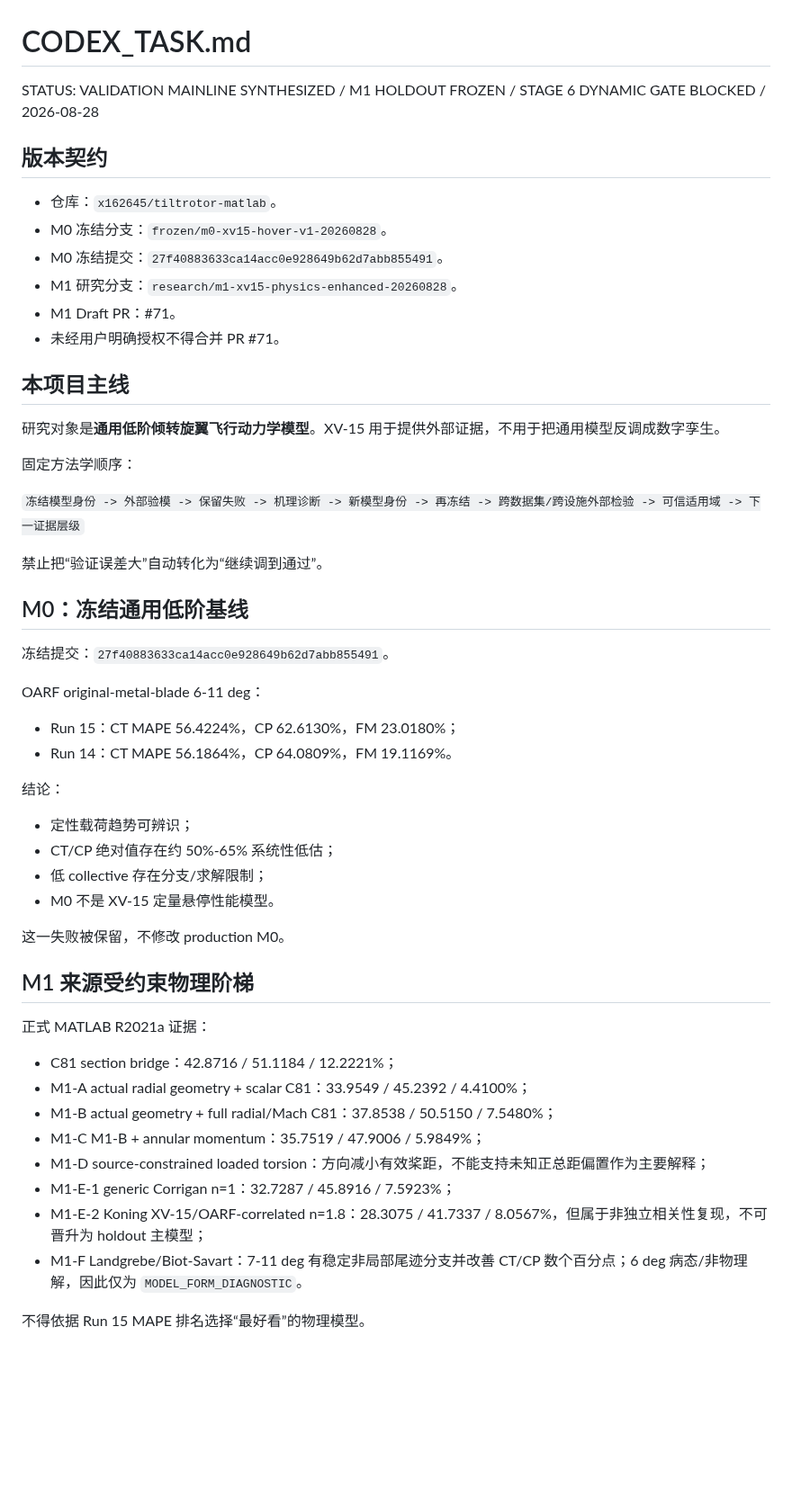
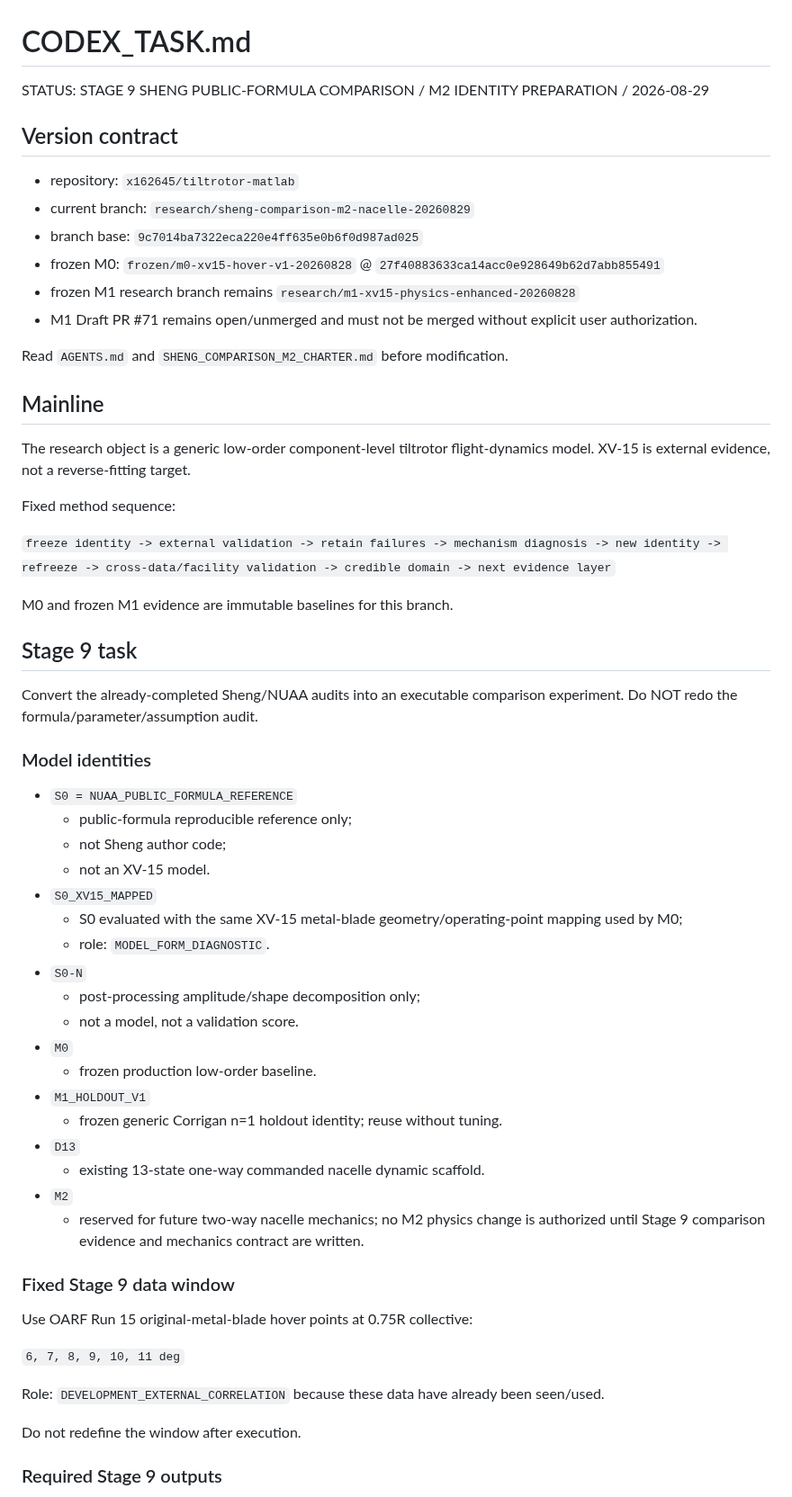
Before and after one commit to x162645/tiltrotor-matlab, a Markdown page: CODEX_TASK.md, the part around one of its changes. Shown at 90% size. Drawn GitHub-style; blank space fills up the shorter version.

```diff
--- a/CODEX_TASK.md
+++ b/CODEX_TASK.md
@@ -1,56 +1,62 @@
 # CODEX_TASK.md
 
-STATUS: VALIDATION MAINLINE SYNTHESIZED / M1 HOLDOUT FROZEN / STAGE 6 DYNAMIC GATE BLOCKED / 2026-08-28
+STATUS: STAGE 9 SHENG PUBLIC-FORMULA COMPARISON / M2 IDENTITY PREPARATION / 2026-08-29
 
-## 版本契约
+## Version contract
 
-- 仓库：`x162645/tiltrotor-matlab`。
-- M0 冻结分支：`frozen/m0-xv15-hover-v1-20260828`。
-- M0 冻结提交：`27f40883633ca14acc0e928649b62d7abb855491`。
-- M1 研究分支：`research/m1-xv15-physics-enhanced-20260828`。
-- M1 Draft PR：#71。
-- 未经用户明确授权不得合并 PR #71。
+- repository: `x162645/tiltrotor-matlab`
+- current branch: `research/sheng-comparison-m2-nacelle-20260829`
+- branch base: `9c7014ba7322eca220e4ff635e0b6f0d987ad025`
+- frozen M0: `frozen/m0-xv15-hover-v1-20260828` @ `27f40883633ca14acc0e928649b62d7abb855491`
+- frozen M1 research branch remains `research/m1-xv15-physics-enhanced-20260828`
+- M1 Draft PR #71 remains open/unmerged and must not be merged without explicit user authorization.
 
-## 本项目主线
+Read `AGENTS.md` and `SHENG_COMPARISON_M2_CHARTER.md` before modification.
 
-研究对象是**通用低阶倾转旋翼飞行动力学模型**。XV-15 用于提供外部证据，不用于把通用模型反调成数字孪生。
+## Mainline
 
-固定方法学顺序：
+The research object is a generic low-order component-level tiltrotor flight-dynamics model. XV-15 is external evidence, not a reverse-fitting target.
 
-`冻结模型身份 -> 外部验模 -> 保留失败 -> 机理诊断 -> 新模型身份 -> 再冻结 -> 跨数据集/跨设施外部检验 -> 可信适用域 -> 下一证据层级`
+Fixed method sequence:
 
-禁止把“验证误差大”自动转化为“继续调到通过”。
+`freeze identity -> external validation -> retain failures -> mechanism diagnosis -> new identity -> refreeze -> cross-data/facility validation -> credible domain -> next evidence layer`
 
-## M0：冻结通用低阶基线
+M0 and frozen M1 evidence are immutable baselines for this branch.
 
-冻结提交：`27f40883633ca14acc0e928649b62d7abb855491`。
+## Stage 9 task
 
-OARF original-metal-blade 6-11 deg：
+Convert the already-completed Sheng/NUAA audits into an executable comparison experiment. Do NOT redo the formula/parameter/assumption audit.
 
-- Run 15：CT MAPE 56.4224%，CP 62.6130%，FM 23.0180%；
-- Run 14：CT MAPE 56.1864%，CP 64.0809%，FM 19.1169%。
+### Model identities
 
-结论：
+- `S0 = NUAA_PUBLIC_FORMULA_REFERENCE`
+  - public-formula reproducible reference only;
+  - not Sheng author code;
+  - not an XV-15 model.
+- `S0_XV15_MAPPED`
+  - S0 evaluated with the same XV-15 metal-blade geometry/operating-point mapping used by M0;
+  - role: `MODEL_FORM_DIAGNOSTIC`.
+- `S0-N`
+  - post-processing amplitude/shape decomposition only;
+  - not a model, not a validation score.
+- `M0`
+  - frozen production low-order baseline.
+- `M1_HOLDOUT_V1`
+  - frozen generic Corrigan n=1 holdout identity; reuse without tuning.
+- `D13`
+  - existing 13-state one-way commanded nacelle dynamic scaffold.
+- `M2`
+  - reserved for future two-way nacelle mechanics; no M2 physics change is authorized until Stage 9 comparison evidence and mechanics contract are written.
 
-- 定性载荷趋势可辨识；
-- CT/CP 绝对值存在约 50%-65% 系统性低估；
-- 低 collective 存在分支/求解限制；
-- M0 不是 XV-15 定量悬停性能模型。
+### Fixed Stage 9 data window
 
-这一失败被保留，不修改 production M0。
+Use OARF Run 15 original-metal-blade hover points at 0.75R collective:
 
-## M1 来源受约束物理阶梯
+`6, 7, 8, 9, 10, 11 deg`
 
-正式 MATLAB R2021a 证据：
+Role: `DEVELOPMENT_EXTERNAL_CORRELATION` because these data have already been seen/used.
 
-- C81 section bridge：42.8716 / 51.1184 / 12.2221%；
-- M1-A actual radial geometry + scalar C81：33.9549 / 45.2392 / 4.4100%；
-- M1-B actual geometry + full radial/Mach C81：37.8538 / 50.5150 / 7.5480%；
-- M1-C M1-B + annular momentum：35.7519 / 47.9006 / 5.9849%；
-- M1-D source-constrained loaded torsion：方向减小有效桨距，不能支持未知正总距偏置作为主要解释；
-- M1-E-1 generic Corrigan n=1：32.7287 / 45.8916 / 7.5923%；
-- M1-E-2 Koning XV-15/OARF-correlated n=1.8：28.3075 / 41.7337 / 8.0567%，但属于非独立相关性复现，不可晋升为 holdout 主模型；
-- M1-F Landgrebe/Biot-Savart：7-11 deg 有稳定非局部尾迹分支并改善 CT/CP 数个百分点；6 deg 病态/非物理解，因此仅为 `MODEL_FORM_DIAGNOSTIC`。
+Do not redefine the window after execution.
 
-不得依据 Run 15 MAPE 排名选择“最好看”的物理模型。
+### Required Stage 9 outputs
 
```
Also changed, not shown: other parts of CODEX_TASK.md (+46 -156 lines).
